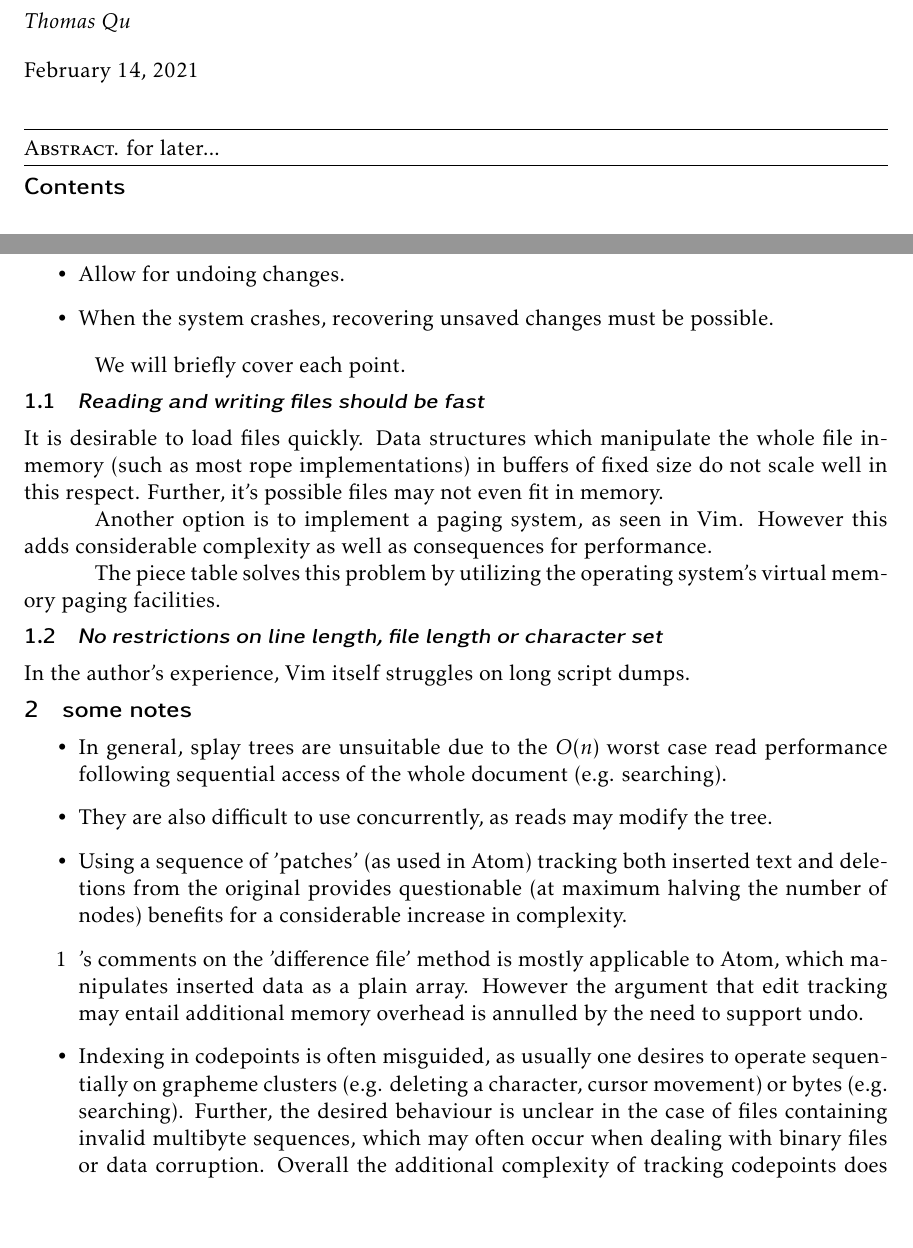
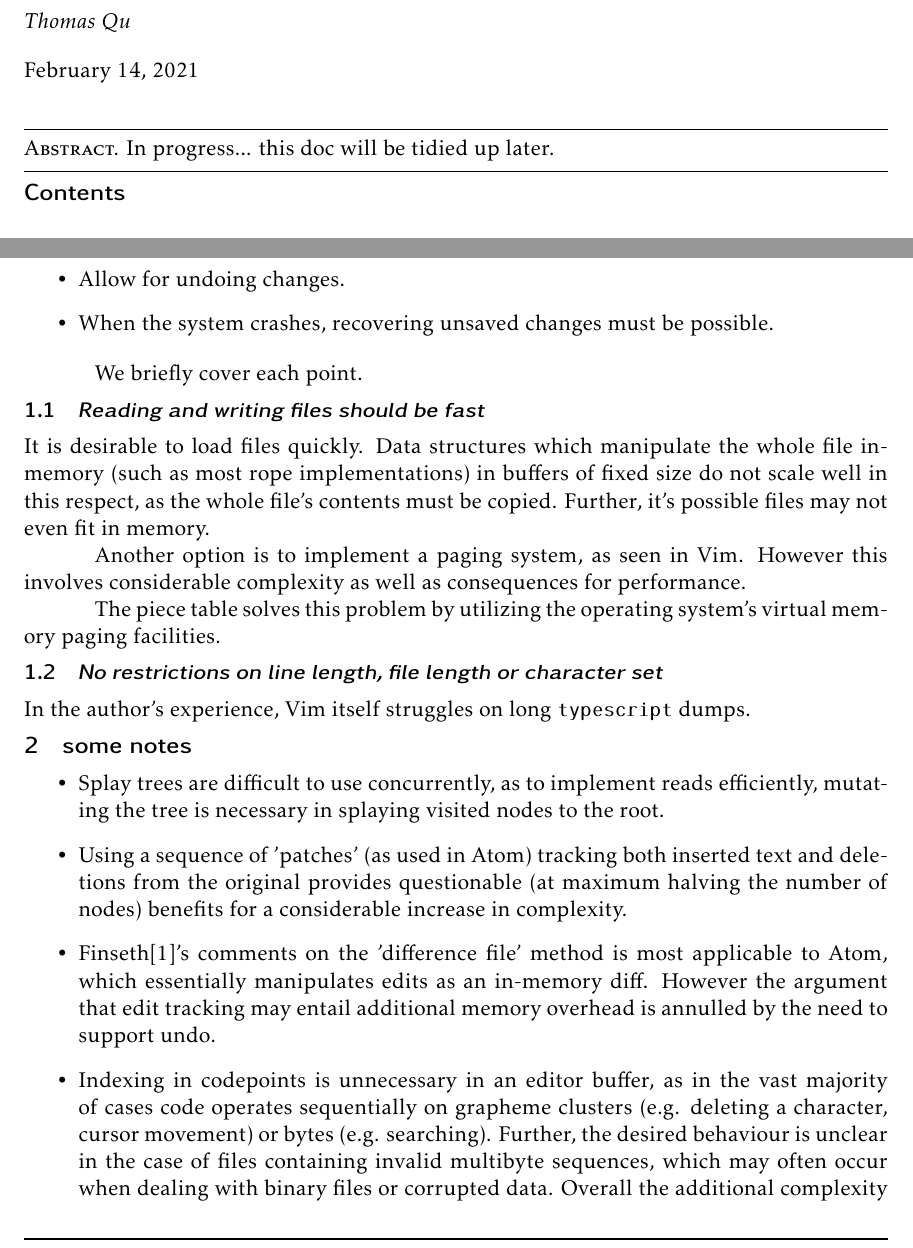
Before and after one commit to Plisp/libst, a LaTeX document (latex/piecetable.ltx): two parts of pages 1 and 2 of 3, joined at a grey line, cut so that both start at the same text, the shorter picture padded with empty space. Compiled offline with pdfLaTeX.

Commit message:
fixed grammatical errors, added disclaimer

```diff
--- a/latex/piecetable.ltx
+++ b/latex/piecetable.ltx
@@ -12,7 +12,7 @@
 \maketitle
 
 \begin{abstract}
-	for later...
+	In progress... this doc will be tidied up later.
 \end{abstract}
 
 \tableofcontents
@@ -32,30 +32,32 @@ Bram Moolenaar (author of the Vim editor) proposes the following criteria:
 \item When the system crashes, recovering unsaved changes must be possible.
 \end{itemize}
 
-We will briefly cover each point.
+We briefly cover each point.
 
 \subsection{\emph{Reading and writing files should be fast}}
 
 It is desirable to load files quickly. Data structures which manipulate the whole file
 in-memory (such as most rope implementations) in buffers of fixed size do not scale well
-in this respect. Further, it's possible files may not even fit in memory.
+in this respect, as the whole file's contents must be copied.
+Further, it's possible files may not even fit in memory.
 
-Another option is to implement a paging system, as seen in Vim. However this adds considerable complexity as well as consequences for performance.
+Another option is to implement a paging system, as seen in Vim.
+However this involves considerable complexity as well as consequences for performance.
 
 The piece table solves this problem by utilizing the operating system's virtual memory paging facilities.
 
 \subsection{\emph{No restrictions on line length, file length or character set}}
 
-In the author's experience, Vim itself struggles on long script dumps.
+In the author's experience, Vim itself struggles on long \texttt{typescript} dumps.
 
 \section{some notes}
 
 \begin{itemize}
-	\item In general, splay trees are unsuitable due to the $O(n)$ worst case read performance following sequential access of the whole document (e.g. searching).
-	\item They are also difficult to use concurrently, as reads may modify the tree.
+	\item Splay trees are difficult to use concurrently, as to implement reads efficiently,
+		mutating the tree is necessary in splaying visited nodes to the root.
 	\item Using a sequence of 'patches' (as used in Atom) tracking both inserted text and deletions from the original provides questionable (at maximum halving the number of nodes) benefits for a considerable increase in complexity.
-	\item [1]'s comments on the 'difference file' method is mostly applicable to Atom, which manipulates inserted data as a plain array. However the argument that edit tracking may entail additional memory overhead is annulled by the need to support undo.
-	\item Indexing in codepoints is often misguided, as usually one desires to operate sequentially on grapheme clusters (e.g. deleting a character, cursor movement) or bytes (e.g. searching). Further, the desired behaviour is unclear in the case of files containing invalid multibyte sequences, which may often occur when dealing with binary files or data corruption. Overall the additional complexity of tracking codepoints does not seem to be generally worthwhile in the context of a text editor.
+	\item Finseth[1]'s comments on the 'difference file' method is most applicable to Atom, which essentially manipulates edits as an in-memory diff. However the argument that edit tracking may entail additional memory overhead is annulled by the need to support undo.
+	\item Indexing in codepoints is unnecessary in an editor buffer, as in the vast majority of cases code operates sequentially on grapheme clusters (e.g. deleting a character, cursor movement) or bytes (e.g. searching). Further, the desired behaviour is unclear in the case of files containing invalid multibyte sequences, which may often occur when dealing with binary files or corrupted data. Overall the additional complexity of tracking codepoints does not seem to be generally worthwhile in the context of a text editor.
 
 \end{itemize}
 
```
